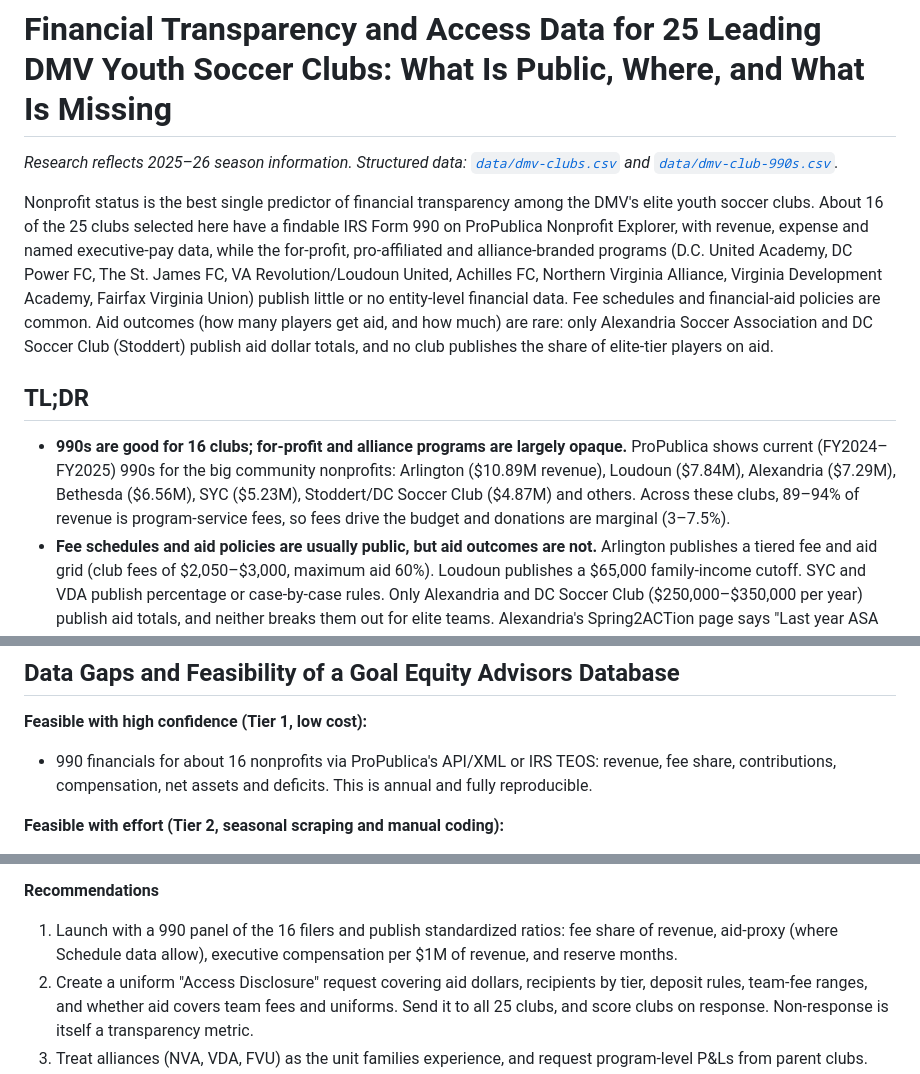
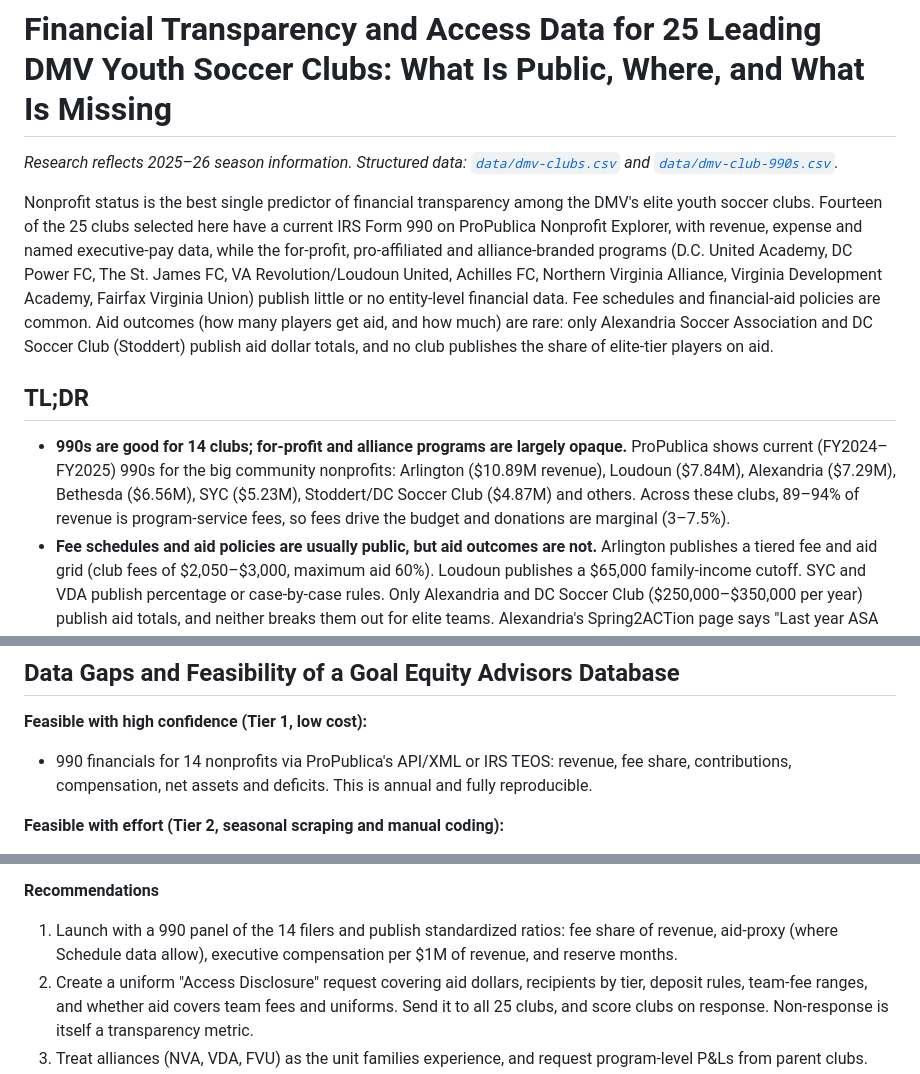
Before and after one commit to pspieh/goal-equity-advisors, a Markdown page: reports/dmv-club-financial-transparency.md, 3 parts joined by grey strips. Drawn GitHub-style.

Commit message:
Correct count of clubs with a current Form 990 to 14
Co-Authored-By: Claude Opus 5.5 <noreply@anthropic.com>
Claude-Session: https://claude.ai/code/session_01GpLMDMo3n9Zu7cVX5vuw3D

```diff
--- a/reports/dmv-club-financial-transparency.md
+++ b/reports/dmv-club-financial-transparency.md
@@ -2,10 +2,10 @@
 
 _Research reflects 2025–26 season information. Structured data: [`data/dmv-clubs.csv`](../data/dmv-clubs.csv) and [`data/dmv-club-990s.csv`](../data/dmv-club-990s.csv)._
 
-Nonprofit status is the best single predictor of financial transparency among the DMV's elite youth soccer clubs. About 16 of the 25 clubs selected here have a findable IRS Form 990 on ProPublica Nonprofit Explorer, with revenue, expense and named executive-pay data, while the for-profit, pro-affiliated and alliance-branded programs (D.C. United Academy, DC Power FC, The St. James FC, VA Revolution/Loudoun United, Achilles FC, Northern Virginia Alliance, Virginia Development Academy, Fairfax Virginia Union) publish little or no entity-level financial data. Fee schedules and financial-aid policies are common. Aid outcomes (how many players get aid, and how much) are rare: only Alexandria Soccer Association and DC Soccer Club (Stoddert) publish aid dollar totals, and no club publishes the share of elite-tier players on aid.
+Nonprofit status is the best single predictor of financial transparency among the DMV's elite youth soccer clubs. Fourteen of the 25 clubs selected here have a current IRS Form 990 on ProPublica Nonprofit Explorer, with revenue, expense and named executive-pay data, while the for-profit, pro-affiliated and alliance-branded programs (D.C. United Academy, DC Power FC, The St. James FC, VA Revolution/Loudoun United, Achilles FC, Northern Virginia Alliance, Virginia Development Academy, Fairfax Virginia Union) publish little or no entity-level financial data. Fee schedules and financial-aid policies are common. Aid outcomes (how many players get aid, and how much) are rare: only Alexandria Soccer Association and DC Soccer Club (Stoddert) publish aid dollar totals, and no club publishes the share of elite-tier players on aid.
 
 ## TL;DR
-- **990s are good for 16 clubs; for-profit and alliance programs are largely opaque.** ProPublica shows current (FY2024–FY2025) 990s for the big community nonprofits: Arlington ($10.89M revenue), Loudoun ($7.84M), Alexandria ($7.29M), Bethesda ($6.56M), SYC ($5.23M), Stoddert/DC Soccer Club ($4.87M) and others. Across these clubs, 89–94% of revenue is program-service fees, so fees drive the budget and donations are marginal (3–7.5%).
+- **990s are good for 14 clubs; for-profit and alliance programs are largely opaque.** ProPublica shows current (FY2024–FY2025) 990s for the big community nonprofits: Arlington ($10.89M revenue), Loudoun ($7.84M), Alexandria ($7.29M), Bethesda ($6.56M), SYC ($5.23M), Stoddert/DC Soccer Club ($4.87M) and others. Across these clubs, 89–94% of revenue is program-service fees, so fees drive the budget and donations are marginal (3–7.5%).
 - **Fee schedules and aid policies are usually public, but aid outcomes are not.** Arlington publishes a tiered fee and aid grid (club fees of $2,050–$3,000, maximum aid 60%). Loudoun publishes a $65,000 family-income cutoff. SYC and VDA publish percentage or case-by-case rules. Only Alexandria and DC Soccer Club ($250,000–$350,000 per year) publish aid totals, and neither breaks them out for elite teams. Alexandria's Spring2ACTion page says "Last year ASA supported over 2,000 participants with $715,000 in financial aid support," but its other published figures differ.
 - **A database is feasible but needs three layers of data.** 990 data is machine-readable and cheap to collect. Fee and aid data has to be scraped from club websites each season and is often incomplete (uniforms, travel and team fees are excluded). Data on for-profits and alliances needs state registry lookups plus direct outreach. Expect about 60–65% coverage from public sources alone.
 
@@ -181,7 +181,7 @@ Note the practical limit: state registries in these jurisdictions disclose entit
 ## Data Gaps and Feasibility of a Goal Equity Advisors Database
 
 **Feasible with high confidence (Tier 1, low cost):**
-- 990 financials for about 16 nonprofits via ProPublica's API/XML or IRS TEOS: revenue, fee share, contributions, compensation, net assets and deficits. This is annual and fully reproducible.
+- 990 financials for 14 nonprofits via ProPublica's API/XML or IRS TEOS: revenue, fee share, contributions, compensation, net assets and deficits. This is annual and fully reproducible.
 
 **Feasible with effort (Tier 2, seasonal scraping and manual coding):**
 - Fee schedules and aid rules. Expect inconsistent formats (PDFs, PlayMetrics/LeagueApps checkout-only disclosures), dated pages (Arlington's grid is 2023–24), and missing team, uniform and travel costs.
@@ -196,7 +196,7 @@ Note the practical limit: state registries in these jurisdictions disclose entit
 - Value of public field allocations. This could be approached via county Parks and Recreation allocation records or FOIA requests, which is an untested but promising route.
 
 **Recommendations**
-1. Launch with a 990 panel of the 16 filers and publish standardized ratios: fee share of revenue, aid-proxy (where Schedule data allow), executive compensation per $1M of revenue, and reserve months.
+1. Launch with a 990 panel of the 14 filers and publish standardized ratios: fee share of revenue, aid-proxy (where Schedule data allow), executive compensation per $1M of revenue, and reserve months.
 2. Create a uniform "Access Disclosure" request covering aid dollars, recipients by tier, deposit rules, team-fee ranges, and whether aid covers team fees and uniforms. Send it to all 25 clubs, and score clubs on response. Non-response is itself a transparency metric.
 3. Treat alliances (NVA, VDA, FVU) as the unit families experience, and request program-level P&Ls from parent clubs.
 4. Pull SDAT, SCC and DLCP records for all for-profit and unverified entities before publication.
```
